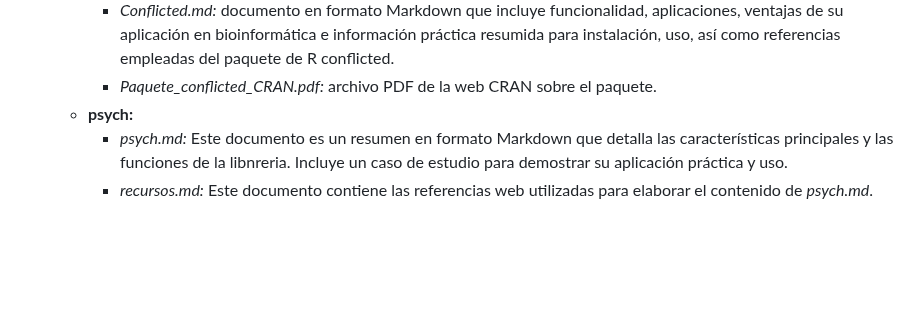
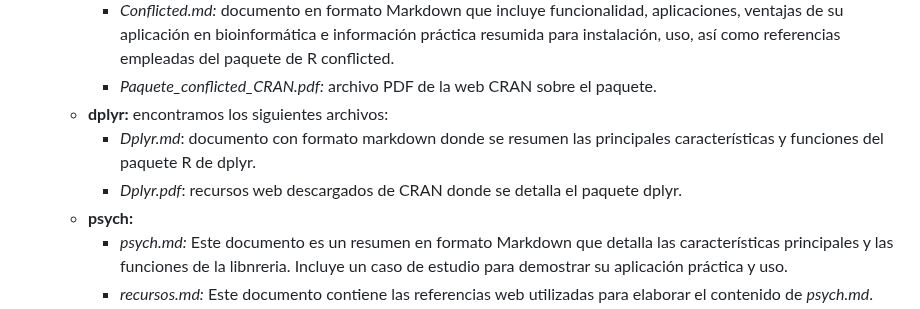
Before and after one commit to pgarmenteros/UNIR-grupo11, a Markdown page: README.md, the part around the change. Drawn GitHub-style; blank space fills up the shorter version.

```diff
--- a/README.md
+++ b/README.md
@@ -56,6 +56,9 @@ Dentro de la rama `main` encontramos los siguientes directorios y archivos:
   - **Conflicted:** directorio donde encontramos los siguientes archivos:
     - *Conflicted.md:* documento en formato Markdown que incluye funcionalidad, aplicaciones, ventajas de su aplicación en bioinformática e información práctica resumida para instalación, uso, así como referencias empleadas del paquete de R conflicted.
     -  *Paquete_conflicted_CRAN.pdf:* archivo PDF de la web CRAN sobre el paquete.
+  - **dplyr:** encontramos los siguientes archivos:
+    - *Dplyr.md*: documento con formato markdown donde se resumen las principales características y funciones del paquete R de dplyr.
+    - *Dplyr.pdf*: recursos web descargados de CRAN donde se detalla el paquete dplyr.
   - **psych:**
     - *psych.md:* Este documento es un resumen en formato Markdown que detalla las características principales y las funciones de la libnreria. Incluye un caso de estudio para demostrar su aplicación práctica y uso.
     - *recursos.md:* Este documento contiene las referencias web utilizadas para elaborar el contenido de *psych.md*.
```
